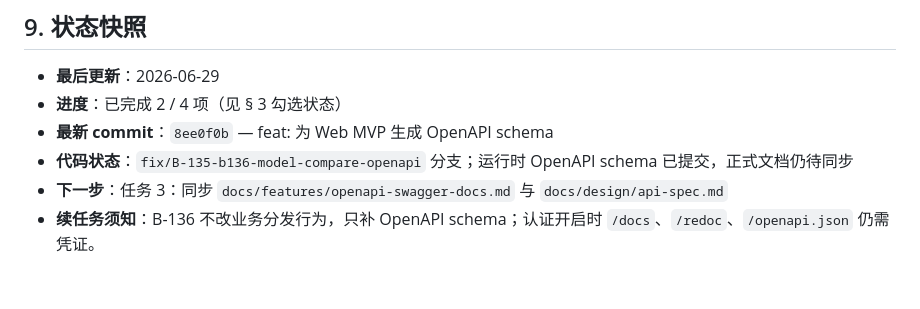
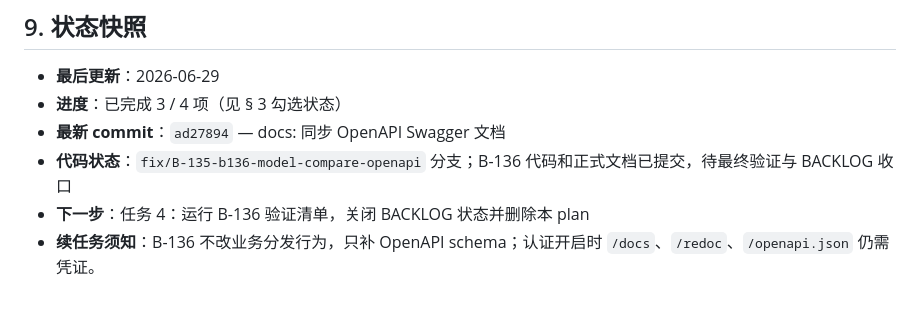
Before and after one commit to Yocaihua8/rag_system, a Markdown page: docs/plans/B-136-openapi-swagger-docs.md, the part around the change. Rendered like a GitHub page.

Commit message:
docs: 更新 B-136 文档同步快照

```diff
--- a/docs/plans/B-136-openapi-swagger-docs.md
+++ b/docs/plans/B-136-openapi-swagger-docs.md
@@ -85,8 +85,8 @@
 ## 9. 状态快照
 
 - **最后更新**：2026-06-29
-- **进度**：已完成 2 / 4 项（见 § 3 勾选状态）
-- **最新 commit**：`8ee0f0b` — feat: 为 Web MVP 生成 OpenAPI schema
-- **代码状态**：`fix/B-135-b136-model-compare-openapi` 分支；运行时 OpenAPI schema 已提交，正式文档仍待同步
-- **下一步**：任务 3：同步 `docs/features/openapi-swagger-docs.md` 与 `docs/design/api-spec.md`
+- **进度**：已完成 3 / 4 项（见 § 3 勾选状态）
+- **最新 commit**：`ad27894` — docs: 同步 OpenAPI Swagger 文档
+- **代码状态**：`fix/B-135-b136-model-compare-openapi` 分支；B-136 代码和正式文档已提交，待最终验证与 BACKLOG 收口
+- **下一步**：任务 4：运行 B-136 验证清单，关闭 BACKLOG 状态并删除本 plan
 - **续任务须知**：B-136 不改业务分发行为，只补 OpenAPI schema；认证开启时 `/docs`、`/redoc`、`/openapi.json` 仍需凭证。
```
